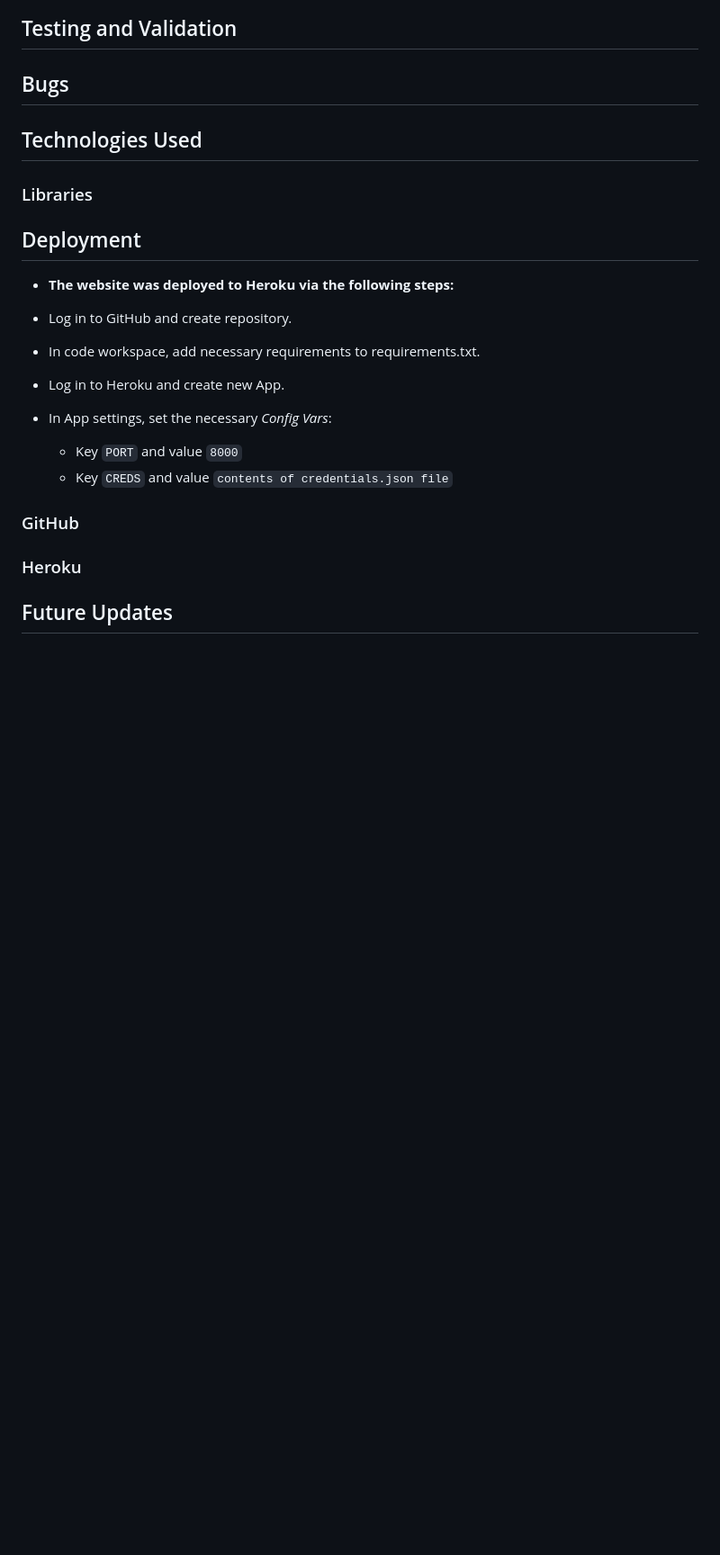
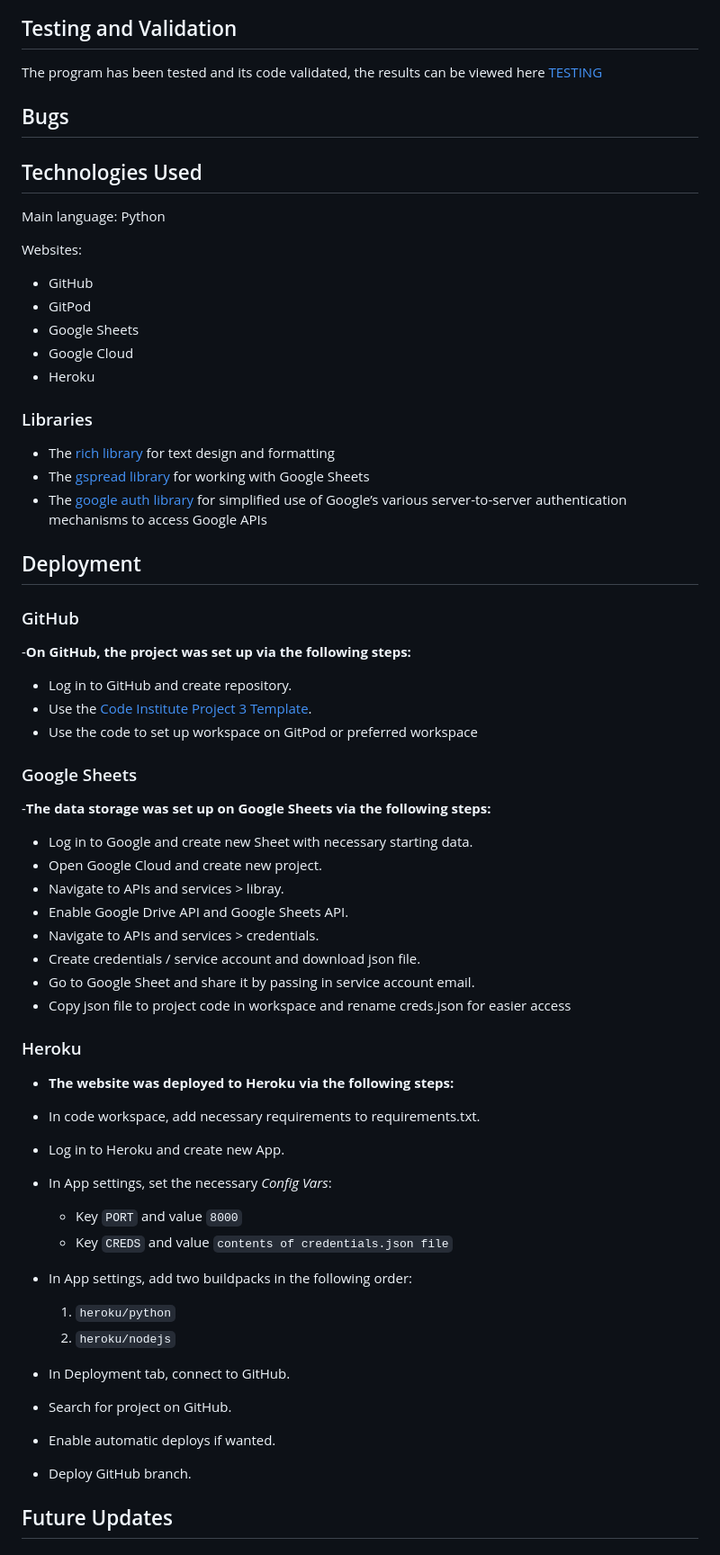
Before and after one commit to anchvo/pp3-pressure-watch, a Markdown page: README.md, the part around one of its changes. Shown at 90% size. Rendered like a GitHub page; blank space fills up the shorter version.

Commit message:
Add content to README.md

```diff
--- a/README.md
+++ b/README.md
@@ -91,26 +131,68 @@ Basic requirements:
 
 ## Testing and Validation
 
+The program has been tested and its code validated, the results can be viewed here [TESTING](https://github.com/anchvo/pp3-pressure-watch/blob/main/TESTING.md)
+
 ## Bugs
 
 ## Technologies Used
 
+Main language: Python
+
+Websites:
+- GitHub
+- GitPod
+- Google Sheets
+- Google Cloud
+- Heroku
+
+
 ### Libraries
+
+- The [rich library](https://pypi.org/project/rich/) for text design and formatting
+- The [gspread library](https://pypi.org/project/gspread/) for working with Google Sheets
+- The [google auth library](https://pypi.org/project/google-auth/) for simplified use of Google’s various server-to-server authentication mechanisms to access Google APIs
 
 ## Deployment
 
+### GitHub
+
+-__On GitHub, the project was set up via the following steps:__
+
+- Log in to GitHub and create repository.
+- Use the [Code Institute Project 3 Template](https://github.com/Code-Institute-Org/p3-template).
+- Use the code to set up workspace on GitPod or preferred workspace
+
+### Google Sheets
+
+-__The data storage was set up on Google Sheets via the following steps:__
+
+- Log in to Google and create new Sheet with necessary starting data.
+- Open Google Cloud and create new project.
+- Navigate to APIs and services > libray.
+- Enable Google Drive API and Google Sheets API.
+- Navigate to APIs and services > credentials.
+- Create credentials / service account and download json file.
+- Go to Google Sheet and share it by passing in service account email.
+- Copy json file to project code in workspace and rename creds.json for easier access
+
+
+### Heroku
+
 - __The website was deployed to Heroku via the following steps:__
 
-- Log in to GitHub and create repository.
 - In code workspace, add necessary requirements to requirements.txt.
 - Log in to Heroku and create new App.
 - In App settings, set the necessary _Config Vars_:
     - Key `PORT` and value `8000`
     - Key `CREDS` and value `contents of credentials.json file`
-
-### GitHub
-
-### Heroku
+- In App settings, add two buildpacks in the following order:
+    1. `heroku/python`
+    2. `heroku/nodejs`
+- In Deployment tab, connect to GitHub.
+- Search for project on GitHub.
+- Enable automatic deploys if wanted.
+- Deploy GitHub branch.
 
 ## Future Updates
 
```
Also changed, not shown: other parts of README.md (+41 -1 lines).
